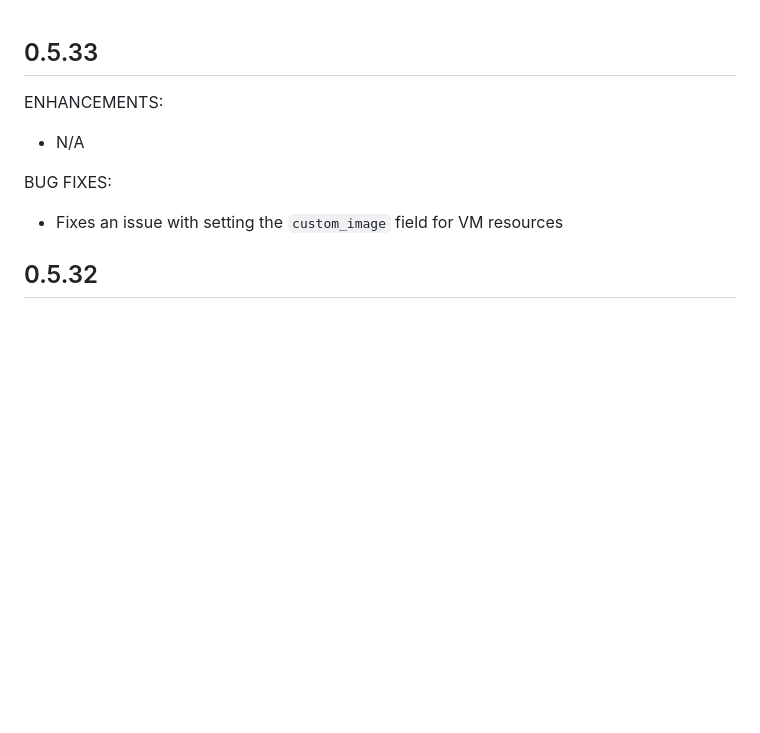
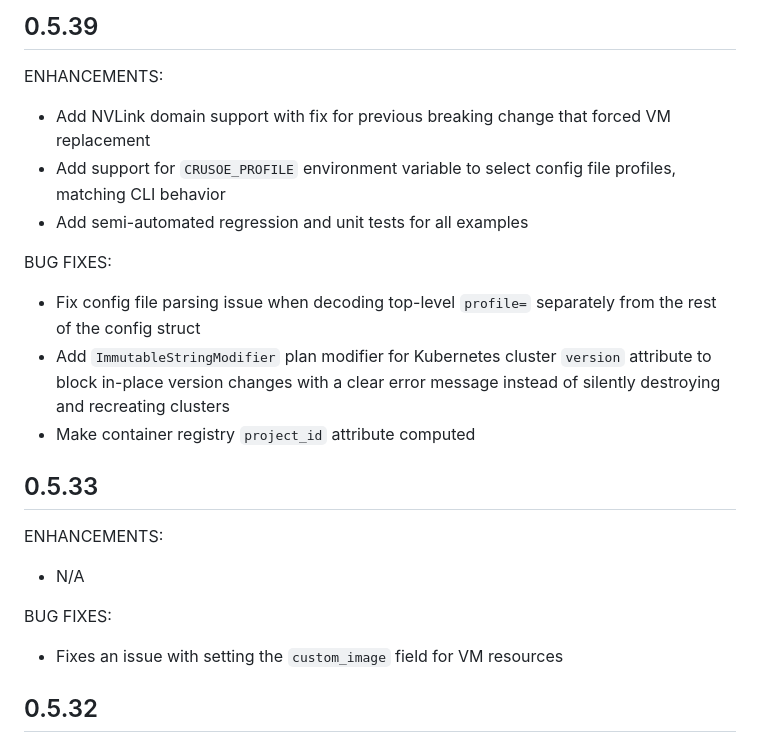
Before and after one commit to crusoecloud/terraform-provider-crusoe, a Markdown page: CHANGELOG.md, the part around the change. Drawn GitHub-style; blank space fills up the shorter version.

Commit message:
docs: update changelog for upcoming 0.5.39 release

```diff
--- a/CHANGELOG.md
+++ b/CHANGELOG.md
@@ -1,3 +1,17 @@
+## 0.5.39
+
+ENHANCEMENTS:
+
+- Add NVLink domain support with fix for previous breaking change that forced VM replacement
+- Add support for `CRUSOE_PROFILE` environment variable to select config file profiles, matching CLI behavior
+- Add semi-automated regression and unit tests for all examples
+
+BUG FIXES:
+
+- Fix config file parsing issue when decoding top-level `profile=` separately from the rest of the config struct
+- Add `ImmutableStringModifier` plan modifier for Kubernetes cluster `version` attribute to block in-place version changes with a clear error message instead of silently destroying and recreating clusters
+- Make container registry `project_id` attribute computed
+
 ## 0.5.33
 
 ENHANCEMENTS:
```
